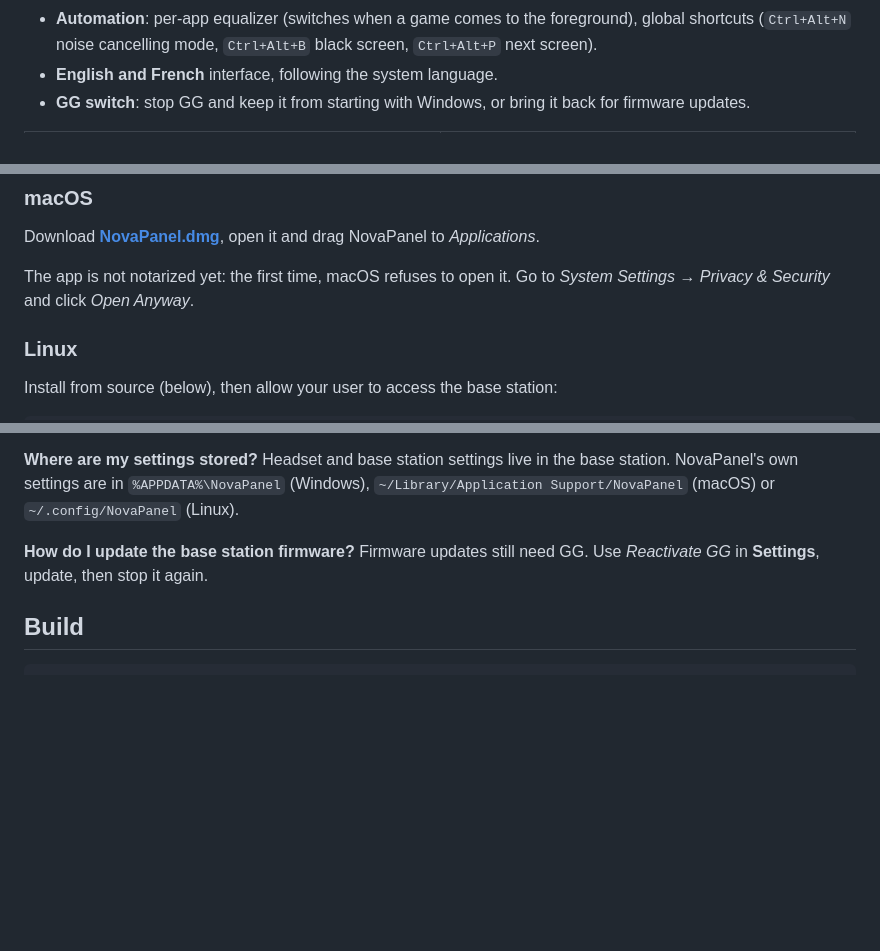
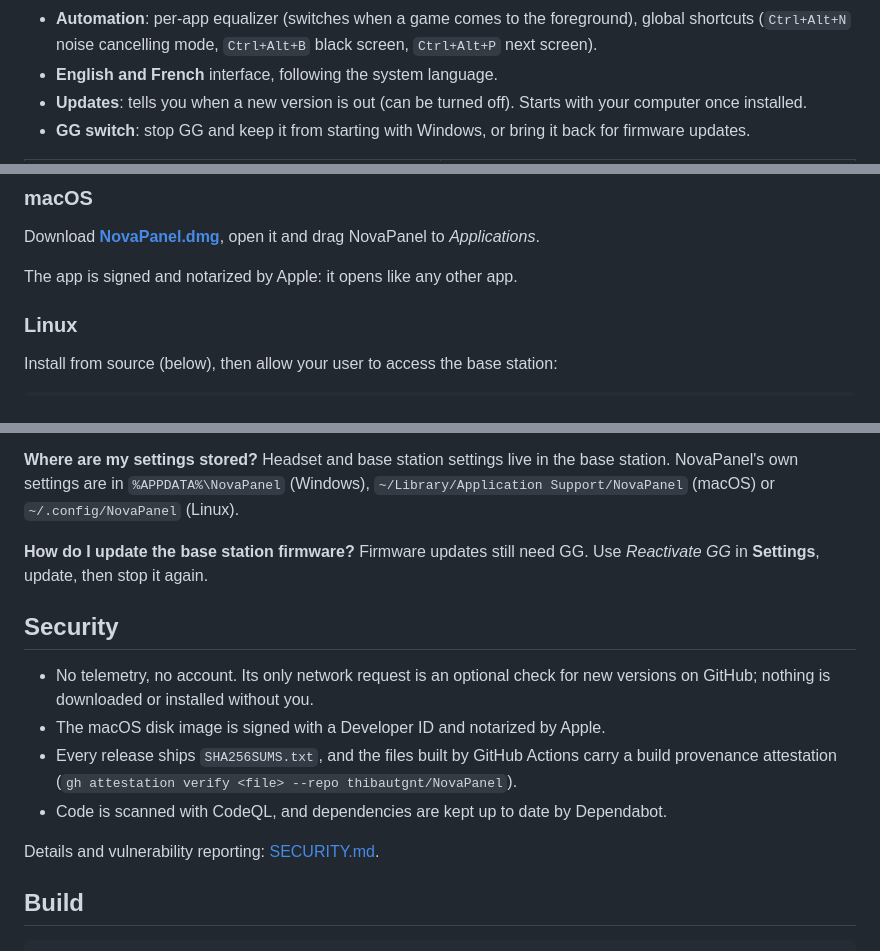
Before and after one commit to thibautgnt/NovaPanel, a Markdown page: README.md, 3 parts joined by grey strips. Drawn GitHub-style; blank space fills up the shorter version.

````diff
--- a/README.md
+++ b/README.md
@@ -43,6 +43,7 @@ SteelSeries GG is a heavy app with several background services, only to change a
 - **Batteries**: tray icon with the headset level, low battery alert, notification when the spare battery is full.
 - **Automation**: per-app equalizer (switches when a game comes to the foreground), global shortcuts (`Ctrl+Alt+N` noise cancelling mode, `Ctrl+Alt+B` black screen, `Ctrl+Alt+P` next screen).
 - **English and French** interface, following the system language.
+- **Updates**: tells you when a new version is out (can be turned off). Starts with your computer once installed.
 - **GG switch**: stop GG and keep it from starting with Windows, or bring it back for firmware updates.
 
 <table>
@@ -65,7 +66,7 @@ The installer is not code-signed yet: Windows SmartScreen may ask you to confirm
 
 Download **[NovaPanel.dmg](https://github.com/thibautgnt/NovaPanel/releases/latest/download/NovaPanel.dmg)**, open it and drag NovaPanel to *Applications*.
 
-The app is not notarized yet: the first time, macOS refuses to open it. Go to *System Settings → Privacy & Security* and click *Open Anyway*.
+The app is signed and notarized by Apple: it opens like any other app.
 
 ### Linux
 
@@ -119,6 +120,15 @@ Headset and base station settings live in the base station. NovaPanel's own sett
 **How do I update the base station firmware?**
 Firmware updates still need GG. Use *Reactivate GG* in **Settings**, update, then stop it again.
 
+## Security
+
+- No telemetry, no account. Its only network request is an optional check for new versions on GitHub; nothing is downloaded or installed without you.
+- The macOS disk image is signed with a Developer ID and notarized by Apple.
+- Every release ships `SHA256SUMS.txt`, and the files built by GitHub Actions carry a build provenance attestation (`gh attestation verify <file> --repo thibautgnt/NovaPanel`).
+- Code is scanned with CodeQL, and dependencies are kept up to date by Dependabot.
+
+Details and vulnerability reporting: [SECURITY.md](SECURITY.md).
+
 ## Build
 
 ```sh
````
Also changed, not shown: README.fr.md (+11 -1 lines), SECURITY.md (added, +41 -0 lines).
